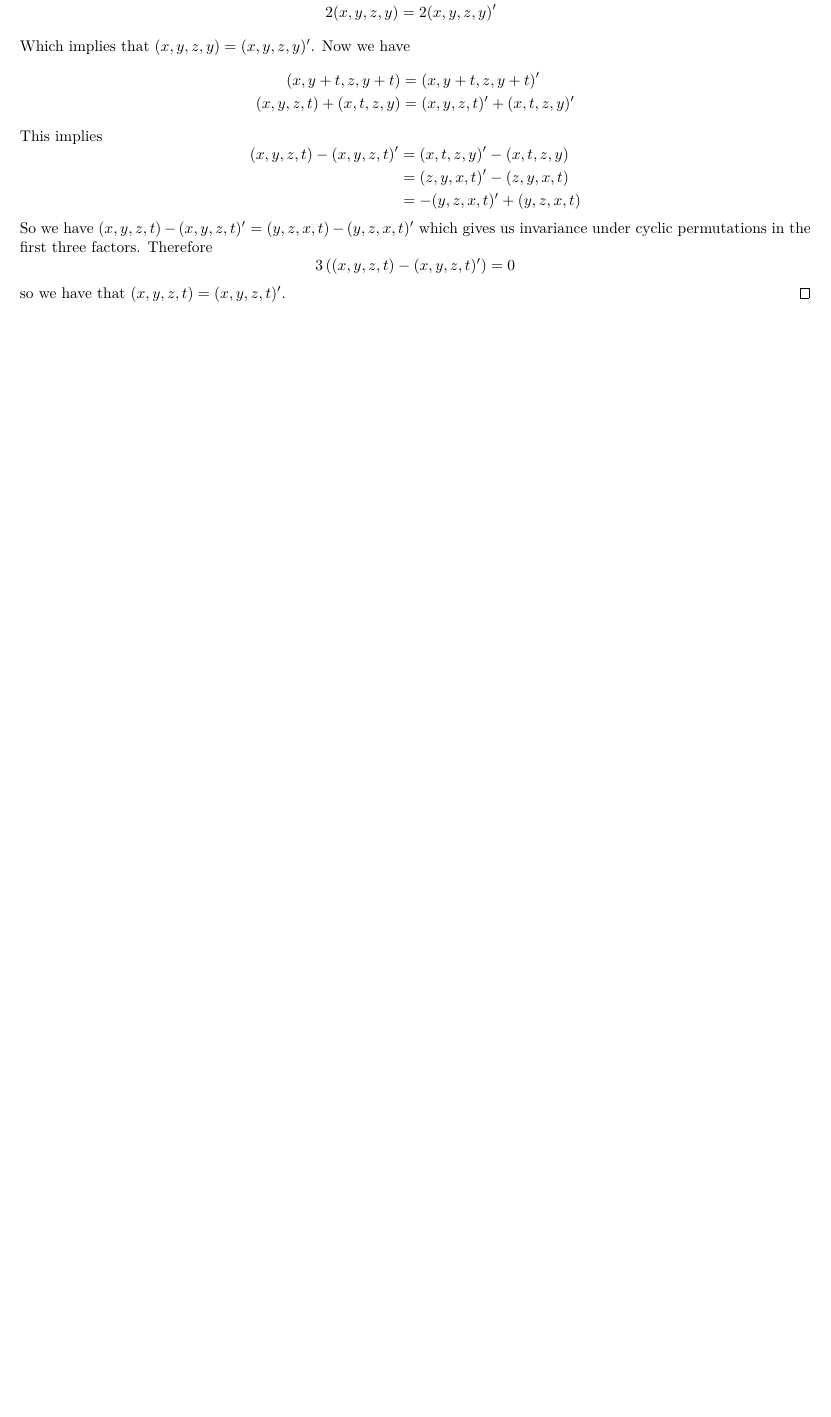
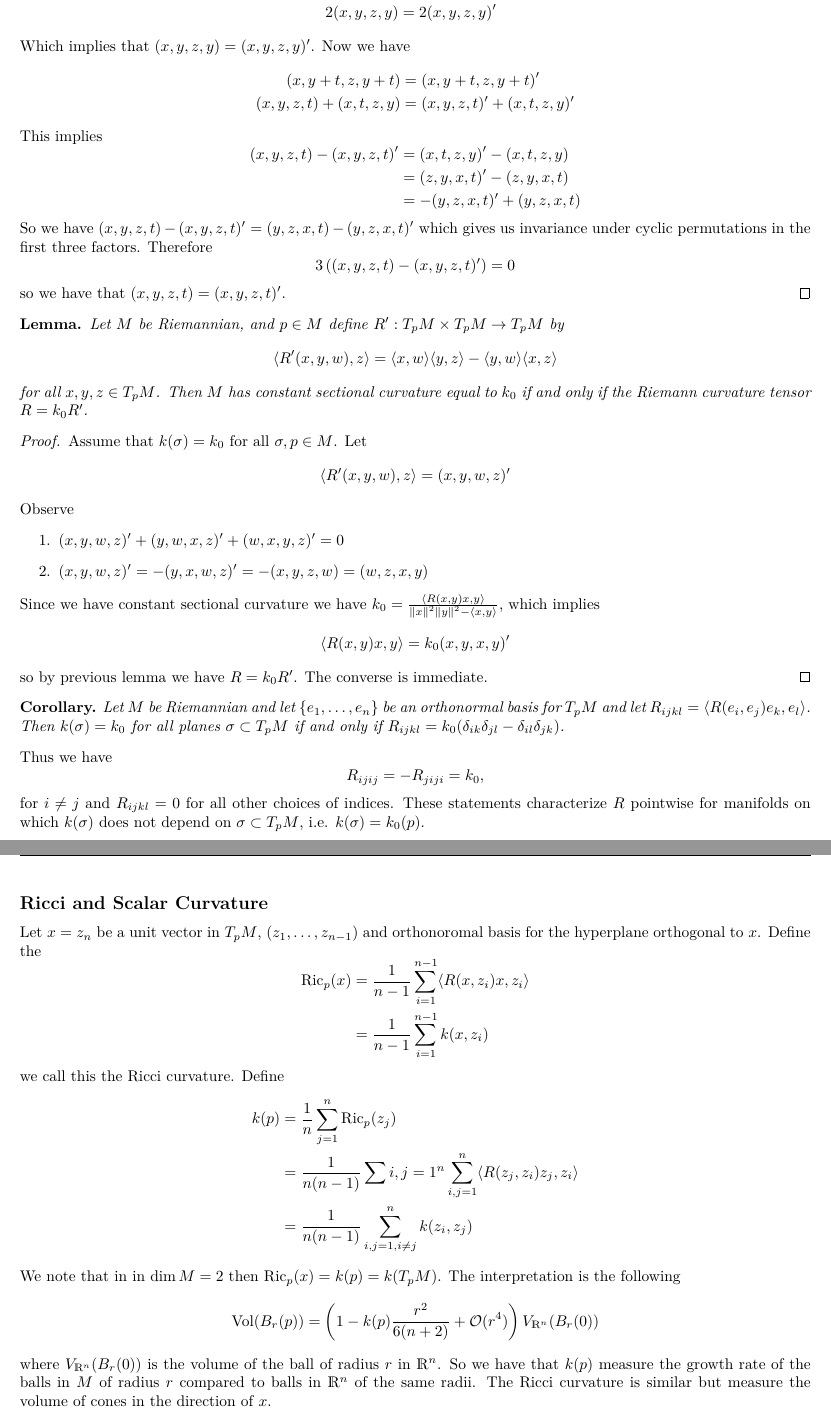
Before and after one commit to DevonMorris/MathematicalMusings, a LaTeX document (differential_geometry/curvature.tex): part of page 5 of 5 before the commit and two parts of pages 5 and 6 of 6 after it, the two joined at a grey line, cut so that both start at the same text, the shorter picture padded with empty space. Compiled offline with XeLaTeX.

Commit message:
updates to notes on curvature

```diff
--- a/differential_geometry/curvature.tex
+++ b/differential_geometry/curvature.tex
@@ -364,4 +364,61 @@ By knowing $k(\sigma)$ for all 2-dimensional subspaces of $\sigma \subset T_pM$
   so we have that $(x,y,z,t) = (x,y,z,t)'$.
 \end{proof}
 
+\begin{lem}
+  Let $M$ be Riemannian, and $p \in M$ define $R': T_pM \times T_pM \rightarrow T_pM$ by
+  \[
+    \inn*{R'(x,y,w)}{z} = \inn*{x}{w}\inn*{y}{z} - \inn*{y}{w}\inn*{x}{z}
+  \]
+  for all $x,y,z \in T_pM$. Then $M$ has constant sectional curvature equal to $k_0$ if and only if the Riemann curvature tensor $R = k_0 R'$.
+\end{lem}
+
+\begin{proof}
+  Assume that $k(\sigma) = k_0$ for all $\sigma, p \in M$. Let
+  \[
+    \inn*{R'(x,y,w)}{z} = (x,y,w,z)'
+  \]
+  Observe
+  \begin{enumerate}
+    \item $(x,y,w,z)' + (y,w,x,z)' + (w,x,y,z)' = 0$
+    \item $(x,y,w,z)' = -(y,x,w,z)' = -(x,y,z,w) = (w,z,x,y)$
+  \end{enumerate}
+  Since we have constant sectional curvature we have $k_0 = \frac{\inn*{R(x,y)x}{y}}{\norm{x}^2\norm{y}^2 - \inn*{x}{y}}$, which implies
+  \[
+    \inn*{R(x,y)x}{y} = k_0 (x,y,x,y)'
+  \]
+  so by previous lemma we have $R = k_0R'$. The converse is immediate.
+\end{proof}
+
+\begin{cor}
+  Let $M$ be Riemannian and let $\left\{ e_1, \dots, e_n \right\}$ be an orthonormal basis for $T_pM$ and let $R_{ijkl} = \inn*{R(e_i,e_j) e_k}{e_l}$. Then $k(\sigma) = k_0$ for all planes $\sigma \subset T_pM$ if and only if $R_{ijkl} = k_0(\delta_{ik}\delta_{jl} - \delta_{il}\delta_{jk})$.
+\end{cor}
+Thus we have
+\[
+  R_{ijij} = -R_{jiji} = k_0,
+\]
+for $i \neq j$ and $R_{ijkl} = 0$ for all other choices of indices. These statements characterize $R$ pointwise for manifolds on which $k(\sigma)$ does  not depend on $\sigma \subset T_pM$, i.e. $k(\sigma) = k_0(p)$.
+
+\subsection*{Ricci and Scalar Curvature}%
+Let $x = z_n$ be a unit vector in $T_pM$, $(z_1, \dots, z_{n-1})$ and orthonoromal basis for the hyperplane orthogonal to $x$. Define the
+\[
+  \begin{aligned}
+    \text{Ric}_p(x) &= \frac{1}{n-1} \sum_{i=1}^{n-1} \inn*{R(x,z_i)x}{z_i}  \\
+                    &= \frac{1}{n-1} \sum_{i=1}^{n-1} k(x,z_i)
+  \end{aligned}
+\]
+we call this the Ricci curvature. Define
+\[
+  \begin{aligned}
+    k(p) &= \frac{1}{n} \sum_{j=1}^n \text{Ric}_p (z_j) \\
+         &= \frac{1}{n(n-1)} \sum{i,j=1}^n  \sum_{i,j=1}^n \inn*{R(z_j,z_i)z_j}{z_i} \\
+         &= \frac{1}{n(n-1)} \sum_{i,j=1, i\neq j}^n k(z_i,z_j)
+  \end{aligned}
+\]
+We note that in in $\dim M =2$ then $\text{Ric}_p(x) = k(p) = k(T_pM)$. The interpretation is the following
+\[
+  \text{Vol}(B_r(p)) = \left(1 - k(p) \frac{r^2}{6(n+2)} + \mathcal{O}(r^4)\right) V_{\mathds{R}^n}(B_r(0))
+\]
+where $V_{\mathds{R}^n}(B_r(0))$ is the volume of the ball of radius $r$ in $\mathds{R}^n$. So we have that $k(p)$ measure the growth rate of the balls in $M$ of radius $r$ compared to balls in $\mathds{R}^n$ of the same radii. The Ricci curvature is similar but measure the volume of cones in the direction of $x$.
+
+
 \end{document}
```
Also changed, not shown: differential_geometry/curvature.tex (2 more changed lines).
